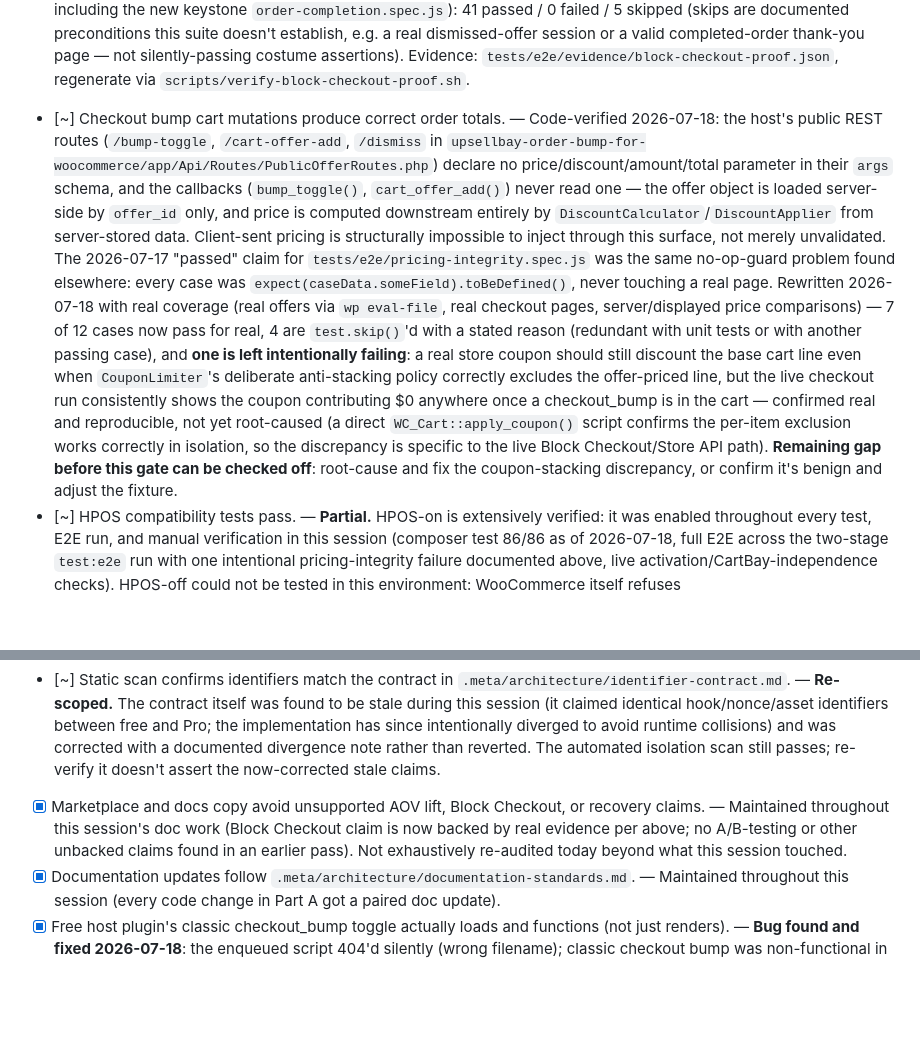
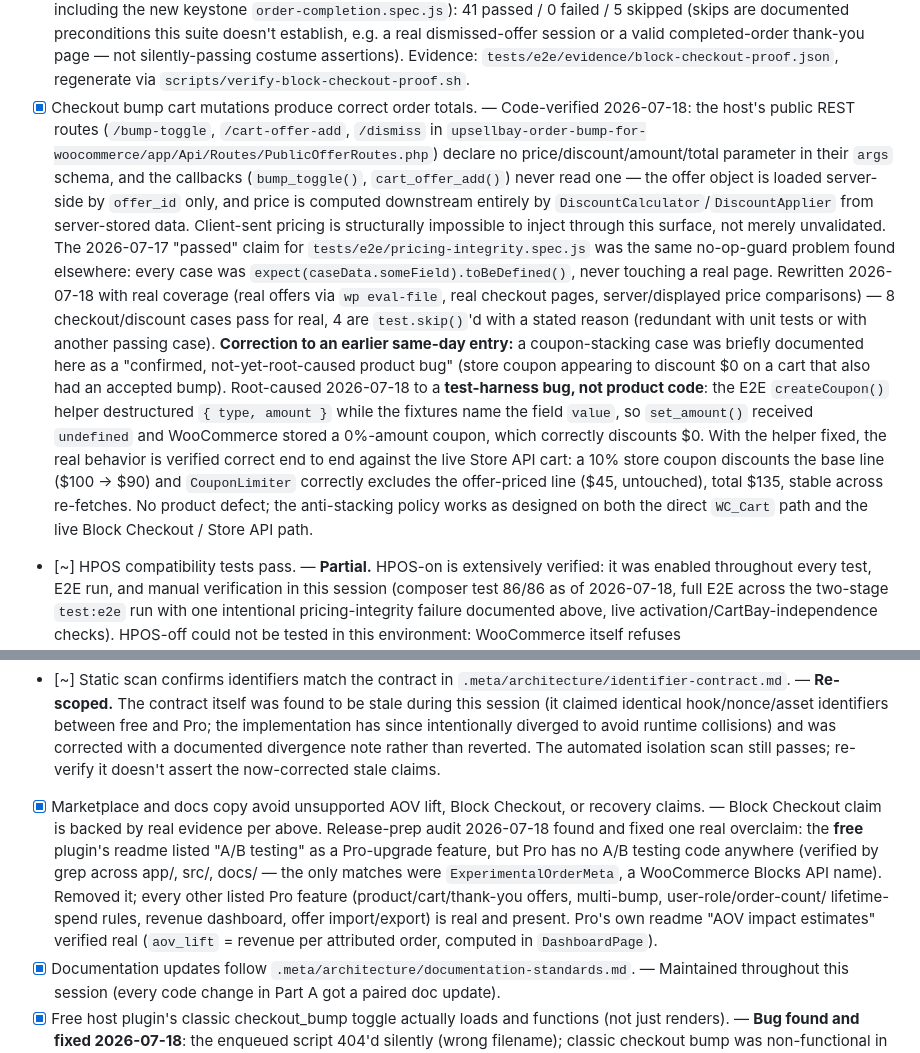
Before and after one commit to forhadkhan/upsellbay, a Markdown page: .meta/qa/launch-gates.md, 2 parts joined by grey strips. GitHub-like rendering; blank space fills up the shorter version.

Commit message:
docs: correct coupon-stacking entry and record release-prep overclaim fix
the coupon-stacking "confirmed product bug" was root-caused to a test
helper field-name typo (createCoupon used `amount`, fixtures use
`value`), so it created a 0%-amount coupon - no product defect; the
anti-stacking behavior is correct end to end. mark the cart-mutation
totals gate passed. record the free-plugin readme A/B-testing overclaim
found and fixed during release prep.

```diff
--- a/.meta/qa/launch-gates.md
+++ b/.meta/qa/launch-gates.md
@@ -49,7 +49,7 @@ at the bottom of this file.
       valid completed-order thank-you page — not silently-passing costume assertions).
       Evidence: `tests/e2e/evidence/block-checkout-proof.json`, regenerate via
       `scripts/verify-block-checkout-proof.sh`.
-- [~] Checkout bump cart mutations produce correct order totals. — Code-verified 2026-07-18:
+- [x] Checkout bump cart mutations produce correct order totals. — Code-verified 2026-07-18:
       the host's public REST routes (`/bump-toggle`, `/cart-offer-add`, `/dismiss` in
       `upsellbay-order-bump-for-woocommerce/app/Api/Routes/PublicOfferRoutes.php`) declare
       no price/discount/amount/total parameter in their `args` schema, and the callbacks
@@ -61,17 +61,21 @@ at the bottom of this file.
       no-op-guard problem found elsewhere: every case was
       `expect(caseData.someField).toBeDefined()`, never touching a real page. Rewritten
       2026-07-18 with real coverage (real offers via `wp eval-file`, real checkout pages,
-      server/displayed price comparisons) — 7 of 12 cases now pass for real, 4 are
+      server/displayed price comparisons) — 8 checkout/discount cases pass for real, 4 are
       `test.skip()`'d with a stated reason (redundant with unit tests or with another
-      passing case), and **one is left intentionally failing**: a real store coupon
-      should still discount the base cart line even when `CouponLimiter`'s deliberate
-      anti-stacking policy correctly excludes the offer-priced line, but the live checkout
-      run consistently shows the coupon contributing $0 anywhere once a checkout_bump is
-      in the cart — confirmed real and reproducible, not yet root-caused (a direct
-      `WC_Cart::apply_coupon()` script confirms the per-item exclusion works correctly in
-      isolation, so the discrepancy is specific to the live Block Checkout/Store API path).
-      **Remaining gap before this gate can be checked off**: root-cause and fix the
-      coupon-stacking discrepancy, or confirm it's benign and adjust the fixture.
+      passing case).
+      **Correction to an earlier same-day entry:** a coupon-stacking case was briefly
+      documented here as a "confirmed, not-yet-root-caused product bug" (store coupon
+      appearing to discount $0 on a cart that also had an accepted bump). Root-caused
+      2026-07-18 to a **test-harness bug, not product code**: the E2E `createCoupon()`
+      helper destructured `{ type, amount }` while the fixtures name the field `value`, so
+      `set_amount()` received `undefined` and WooCommerce stored a 0%-amount coupon, which
+      correctly discounts $0. With the helper fixed, the real behavior is verified correct
+      end to end against the live Store API cart: a 10% store coupon discounts the base
+      line ($100 → $90) and `CouponLimiter` correctly excludes the offer-priced line ($45,
+      untouched), total $135, stable across re-fetches. No product defect; the
+      anti-stacking policy works as designed on both the direct `WC_Cart` path and the
+      live Block Checkout / Store API path.
 - [~] HPOS compatibility tests pass. — **Partial.** HPOS-on is extensively verified: it
       was enabled throughout every test, E2E run, and manual verification in this session
       (composer test 86/86 as of 2026-07-18, full E2E across the two-stage `test:e2e` run
@@ -157,9 +161,15 @@ at the bottom of this file.
       note rather than reverted. The automated isolation scan still passes; re-verify it
       doesn't assert the now-corrected stale claims.
 - [x] Marketplace and docs copy avoid unsupported AOV lift, Block Checkout, or recovery
-      claims. — Maintained throughout this session's doc work (Block Checkout claim is now
-      backed by real evidence per above; no A/B-testing or other unbacked claims found in
-      an earlier pass). Not exhaustively re-audited today beyond what this session touched.
+      claims. — Block Checkout claim is backed by real evidence per above. Release-prep
+      audit 2026-07-18 found and fixed one real overclaim: the **free** plugin's readme
+      listed "A/B testing" as a Pro-upgrade feature, but Pro has no A/B testing code
+      anywhere (verified by grep across app/, src/, docs/ — the only matches were
+      `ExperimentalOrderMeta`, a WooCommerce Blocks API name). Removed it; every other
+      listed Pro feature (product/cart/thank-you offers, multi-bump, user-role/order-count/
+      lifetime-spend rules, revenue dashboard, offer import/export) is real and present.
+      Pro's own readme "AOV impact estimates" verified real (`aov_lift` = revenue per
+      attributed order, computed in `DashboardPage`).
 - [x] Documentation updates follow `.meta/architecture/documentation-standards.md`. —
       Maintained throughout this session (every code change in Part A got a paired doc
       update).
```
